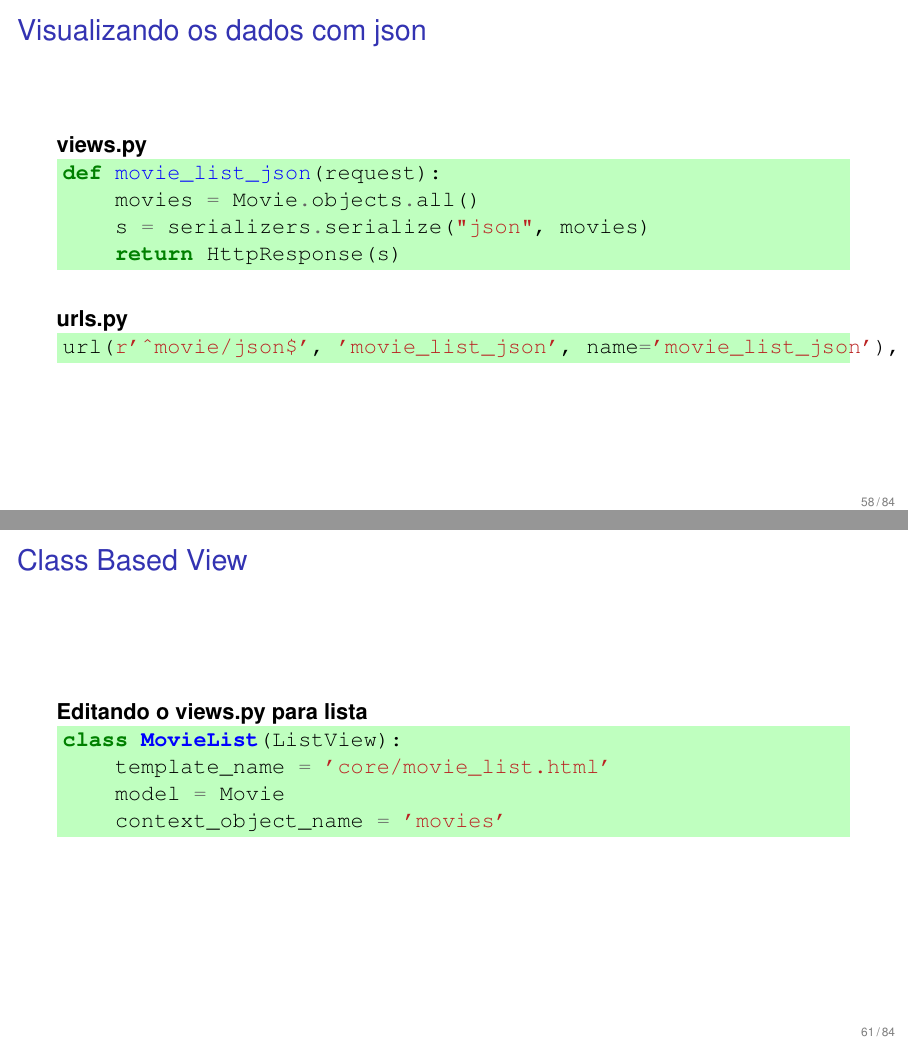
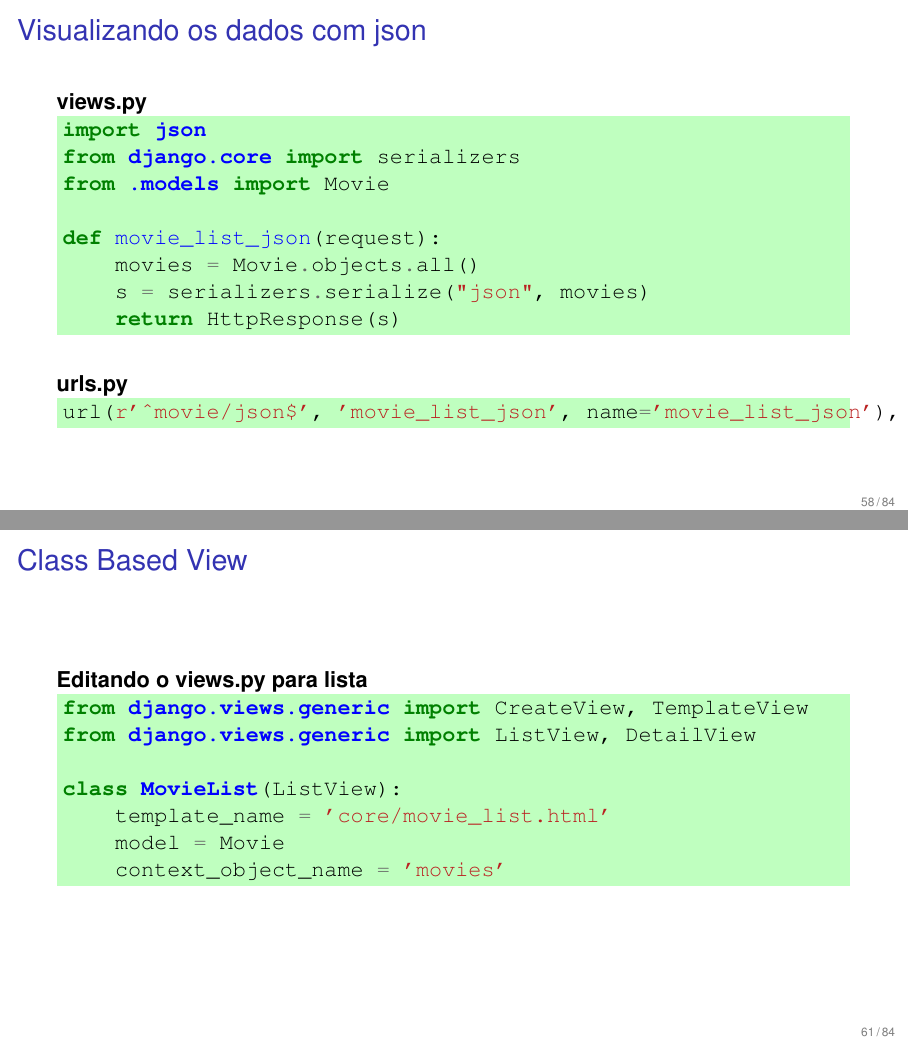
Before and after one commit to rg3915/django1.8, LaTeX slides (django_tutorial.tex): pages 58 and 61 of 84, joined at a grey line. The pictures show the PDF file django_tutorial.pdf that the author committed with the source.

Commit message:
alguns ajustes finais

```diff
--- a/django_tutorial.tex
+++ b/django_tutorial.tex
@@ -1125,6 +1125,10 @@ Exemplo:
 \textbf{views.py}
 
 \begin{pythoncode}
+import json
+from django.core import serializers
+from .models import Movie
+
 def movie_list_json(request):
     movies = Movie.objects.all()
     s = serializers.serialize("json", movies)
@@ -1182,6 +1186,9 @@ def movie_list(request):
 \textbf{Editando o views.py para lista}
 
 \begin{pythoncode}
+from django.views.generic import CreateView, TemplateView
+from django.views.generic import ListView, DetailView
+
 class MovieList(ListView):
     template_name = 'core/movie_list.html'
     model = Movie
@@ -1199,11 +1206,23 @@ class MovieList(ListView):
 \textbf{Editando o views.py para formul\'ario}
 
 \begin{pythoncode}
+from django.core.urlresolvers import reverse_lazy
+
 class MovieCreate(CreateView):
     template_name = 'core/movie_form.html'
     model = Movie
     fields = '__all__'
     success_url = reverse_lazy('movie_list')
+\end{pythoncode}
+
+\end{frame}
+
+\begin{frame}[fragile]\frametitle{Editando o urls.py}
+
+\begin{pythoncode}
+from core.views import *
+
+url(r'^movie/add/$', MovieCreate.as_view(), name='movie_add'),
 \end{pythoncode}
 
 \end{frame}
```
Also changed, not shown: Makefile, README.md, django_tutorial.pdf, django_tutorial.tex (7 more changed lines), 1 other file.
